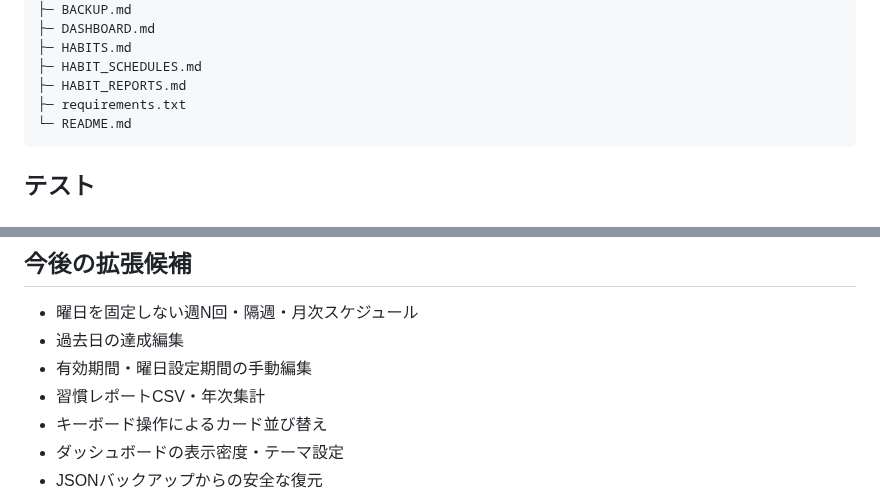
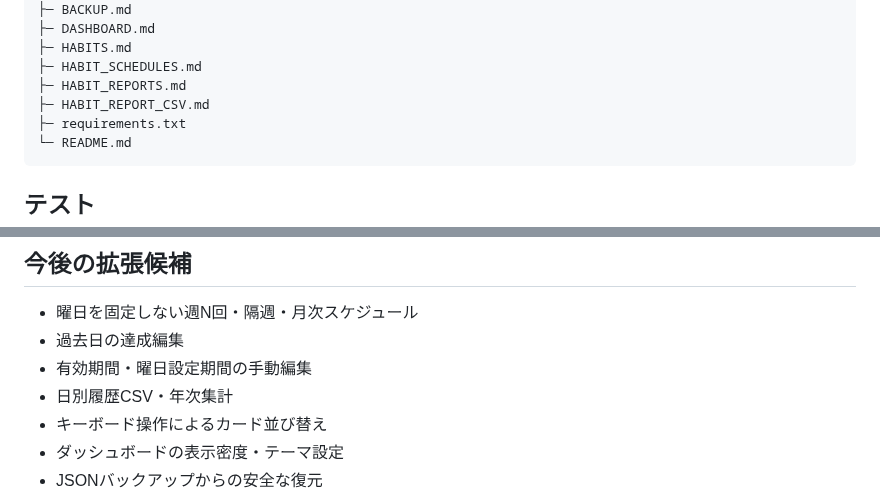
Before and after one commit to mizzz-ivr/home-panel-py, a Markdown page: README.md, 2 parts joined by grey strips. GitHub-like rendering.

````diff
--- a/README.md
+++ b/README.md
@@ -353,6 +379,7 @@ home-panel-py/
 ├─ HABITS.md
 ├─ HABIT_SCHEDULES.md
 ├─ HABIT_REPORTS.md
+├─ HABIT_REPORT_CSV.md
 ├─ requirements.txt
 └─ README.md
 ```
@@ -409,7 +437,7 @@ Swapy 1.0.5はGPL-3.0または商用ライセンスで提供されています
 - 曜日を固定しない週N回・隔週・月次スケジュール
 - 過去日の達成編集
 - 有効期間・曜日設定期間の手動編集
-- 習慣レポートCSV・年次集計
+- 日別履歴CSV・年次集計
 - キーボード操作によるカード並び替え
 - ダッシュボードの表示密度・テーマ設定
 - JSONバックアップからの安全な復元
````
Also changed, not shown: other parts of README.md (+30 -3 lines).
